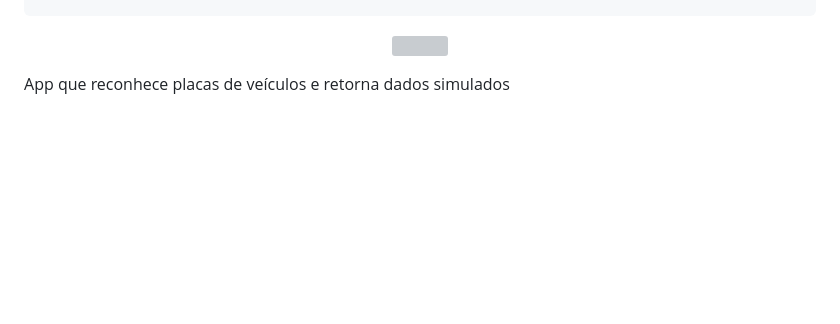
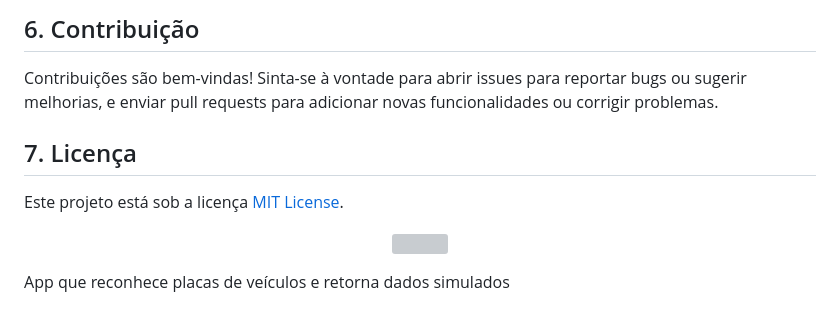
Before and after one commit to BrasileiroYan/Leitor-De-Placas, a Markdown page: README.md, the part around the change printed below. GitHub-like rendering; blank space fills up the shorter version; grey boxes are pictures that could not be loaded.

```diff
--- a/README.md
+++ b/README.md
@@ -170,3 +235,11 @@ LEITOR PLACAS/
+## 6. Contribuição
+
+Contribuições são bem-vindas! Sinta-se à vontade para abrir issues para reportar bugs ou sugerir melhorias, e enviar pull requests para adicionar novas funcionalidades ou corrigir problemas.
+
+## 7. Licença
+
+Este projeto está sob a licença [MIT License](https://opensource.org/licenses/MIT).
+
 <p align="center">
   <img src="https://github.com/user-attachments/assets/dd43982b-4ca0-4b6a-876e-d43e4f17330a" width="250">
 </p>
```
Also changed, not shown: other parts of README.md (+65 -0 lines).
